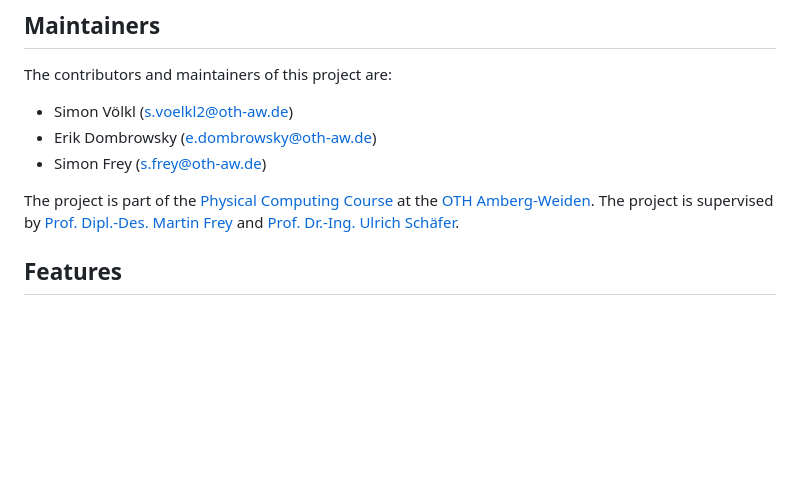
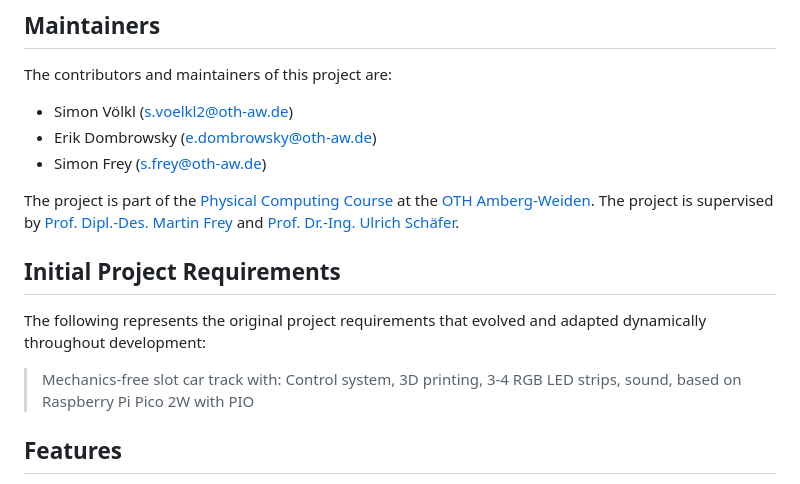
Before and after one commit to s-voelkl/LumenTrace, a Markdown page: README.md, the part around the change. Rendered like a GitHub page; blank space fills up the shorter version.

Commit message:
Readme initial project reqs.

```diff
--- a/README.md
+++ b/README.md
@@ -36,6 +36,12 @@ The contributors and maintainers of this project are:
 - Simon Frey (<s.frey@oth-aw.de>)
 
 The project is part of the [Physical Computing Course](https://www.oth-aw.de/forschung/forschungseinrichtungen/labore/fakultaet-elektrotechnik-medien-und-informatik/labor-medieninformatik/physical-computing/) at the [OTH Amberg-Weiden](https://www.oth-aw.de/). The project is supervised by [Prof. Dipl.-Des. Martin Frey](https://www.oth-aw.de/hochschule/ueber-uns/personen/frey-martin/) and [Prof. Dr.-Ing. Ulrich Schäfer](https://www.oth-aw.de/schaefer-ulrich/ueber/).
+
+## Initial Project Requirements
+
+The following represents the original project requirements that evolved and adapted dynamically throughout development:
+
+> Mechanics-free slot car track with: Control system, 3D printing, 3-4 RGB LED strips, sound, based on Raspberry Pi Pico 2W with PIO
 
 ## Features
 
```
